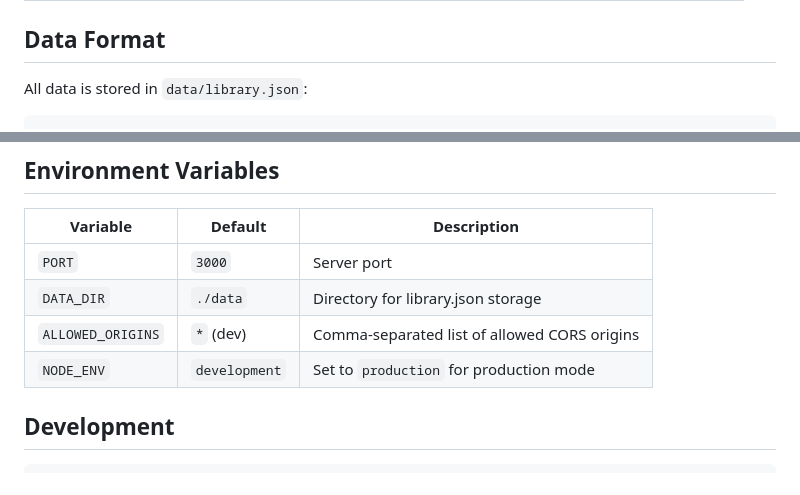
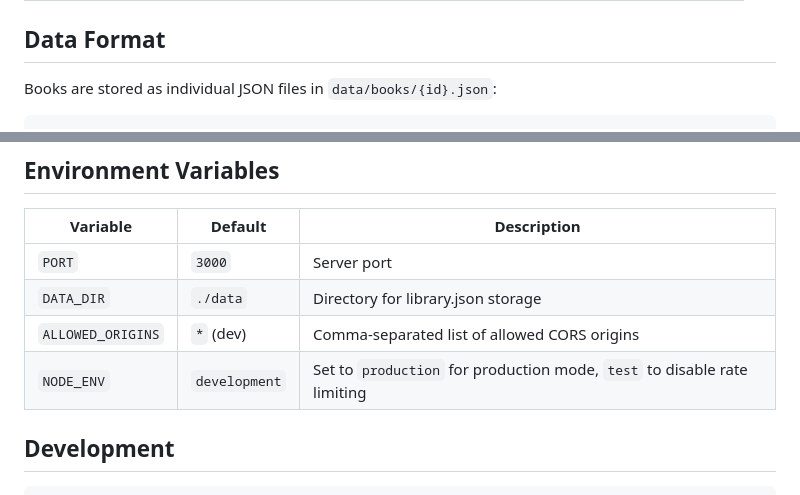
Before and after one commit to PhilippMundhenk/DigitalLibrary, a Markdown page: README.md, 2 parts joined by grey strips. Rendered like a GitHub page.

````diff
--- a/README.md
+++ b/README.md
@@ -70,7 +70,7 @@ docker pull ghcr.io/<owner>/digital-library:v1.0.0  # tagged release
 
 ## Data Format
 
-All data is stored in `data/library.json`:
+Books are stored as individual JSON files in `data/books/{id}.json`:
 
 ```json
 {
@@ -121,7 +115,7 @@ All data is stored in `data/library.json`:
 | `PORT` | `3000` | Server port |
 | `DATA_DIR` | `./data` | Directory for library.json storage |
 | `ALLOWED_ORIGINS` | `*` (dev) | Comma-separated list of allowed CORS origins |
-| `NODE_ENV` | `development` | Set to `production` for production mode |
+| `NODE_ENV` | `development` | Set to `production` for production mode, `test` to disable rate limiting |
 
 ## Development
 
````
Also changed, not shown: other parts of README.md (+21 -27 lines).
